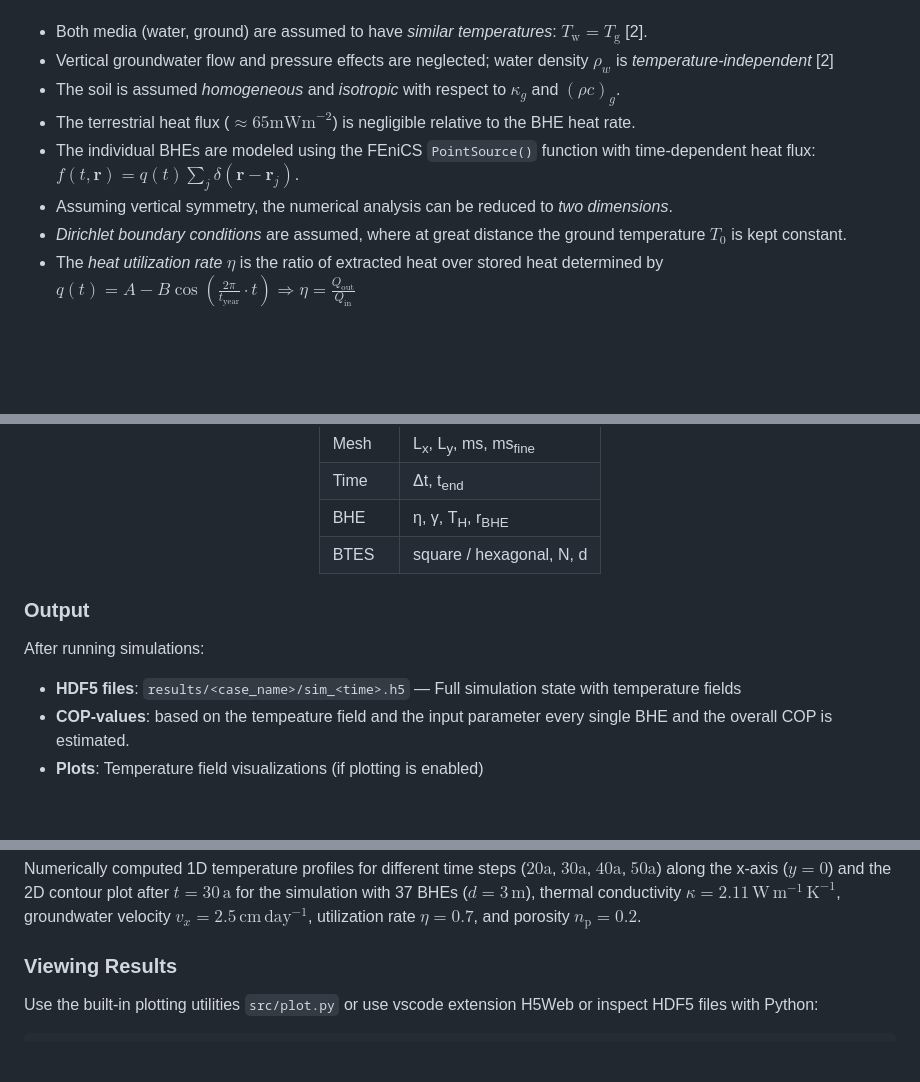
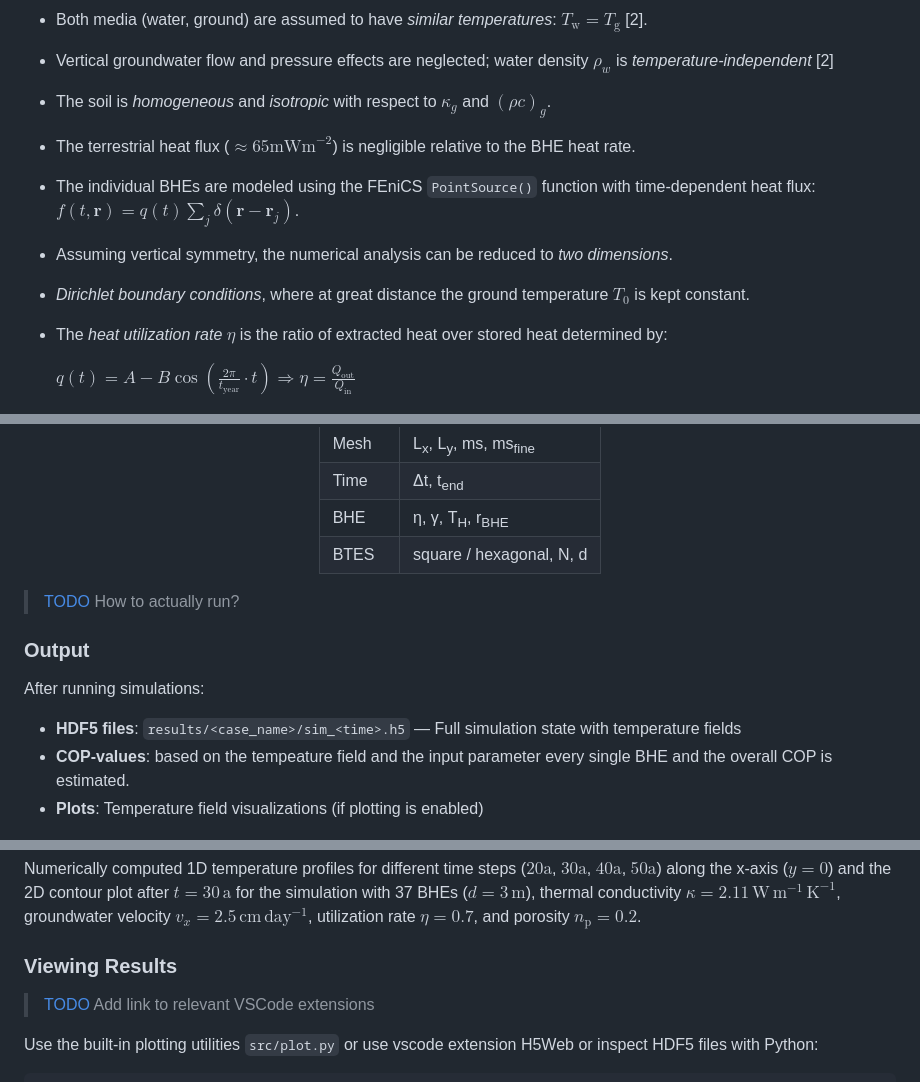
Before and after one commit to fischerfritze/subterra, a Markdown page: README.md, 3 parts joined by grey strips. GitHub-like rendering; blank space fills up the shorter version.

Commit message:
docs: add comments
Corrected formatting and clarified assumptions in the README.

```diff
--- a/README.md
+++ b/README.md
@@ -39,13 +39,15 @@ $$
 
 - Both media (water, ground) are assumed to have *similar temperatures*:   $T_\mathrm{w} = T_\mathrm{g}$ [2].
 - Vertical groundwater flow and pressure effects are neglected; water density $\rho_w$ is *temperature-independent* [2]
-- The soil is assumed *homogeneous* and *isotropic* with respect to $\kappa_g$ and $(\rho c)_g$.
+- The soil is *homogeneous* and *isotropic* with respect to $\kappa_g$ and $(\rho c)_g$.
 - The terrestrial heat flux ($\approx 65 \text{mWm}^{-2}$) is negligible relative to the BHE heat rate.
 - The individual BHEs are modeled using the FEniCS `PointSource()` function with time-dependent heat flux: $f(t, \mathbf{r}) = q(t)\sum_j \delta(\mathbf{r}-\mathbf{r}_j)$.
 - Assuming vertical symmetry, the numerical analysis can be reduced to *two dimensions*.
-- *Dirichlet boundary conditions* are assumed, where at great distance the ground temperature $T_0$ is kept constant.
-- The *heat utilization rate* $\eta$ is the ratio of extracted heat over stored heat determined by <br>
-   $q(t)  = A - B \cos \left( \frac{2 \pi}  {t_\mathrm{year}} \cdot t \right) \Rightarrow \eta = \frac{Q_\mathrm{out}}{Q_\mathrm{in}}$
+- *Dirichlet boundary conditions*, where at great distance the ground temperature $T_0$ is kept constant.
+- The *heat utilization rate* $\eta$ is the ratio of extracted heat over stored heat determined by:
+
+  $q(t)  = A - B \cos \left( \frac{2 \pi}  {t_\mathrm{year}} \cdot t \right) \Rightarrow \eta = \frac{Q_\mathrm{out}}{Q_\mathrm{in}}$
+
 <p align="center">
   <img src="figures/powerprofile.png" width="600">
 </p>
@@ -118,12 +120,15 @@ Edit `params/parameter.json` to configure your simulation:
 
 </div>
 
+> [TODO](#TODO) How to actually run?
+
 ### Output
 
 After running simulations:
 - **HDF5 files**: `results/<case_name>/sim_<time>.h5` — Full simulation state with temperature fields
 - **COP-values**: based on the tempeature field and the input parameter every single BHE and the overall COP is estimated.
 - **Plots**: Temperature field visualizations (if plotting is enabled)
+
 <p align="center">
   <img src="figures/example_result.png" width="600">
 </p>
@@ -138,6 +143,8 @@ utilization rate $\eta = 0.7$,
 and porosity $n_\mathrm{p} = 0.2$.
 
 ### Viewing Results
+
+> [TODO](#TODO) Add link to relevant VSCode extensions
 
 Use the built-in plotting utilities `src/plot.py` or use vscode extension H5Web or
 inspect HDF5 files with Python:
```
Also changed, not shown: other parts of README.md (+1 -1 lines).
